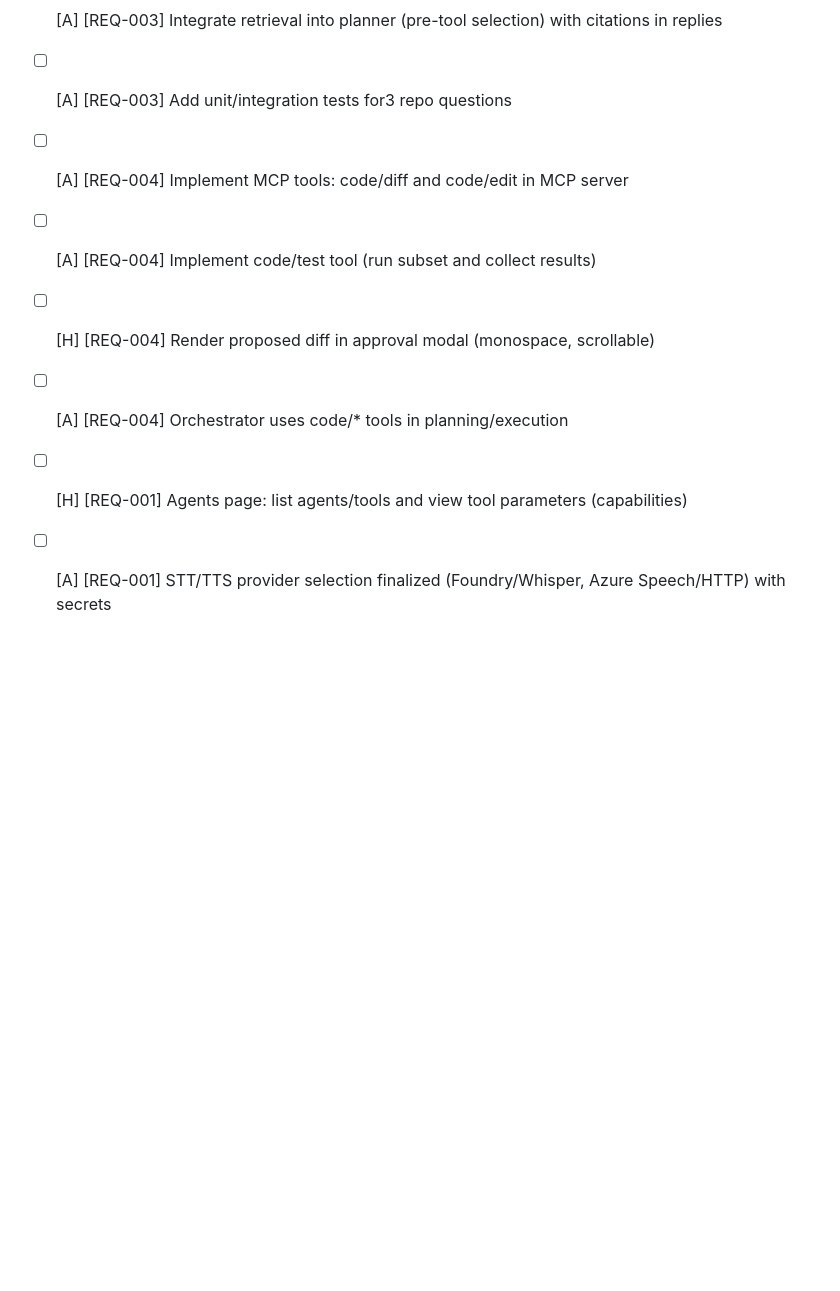
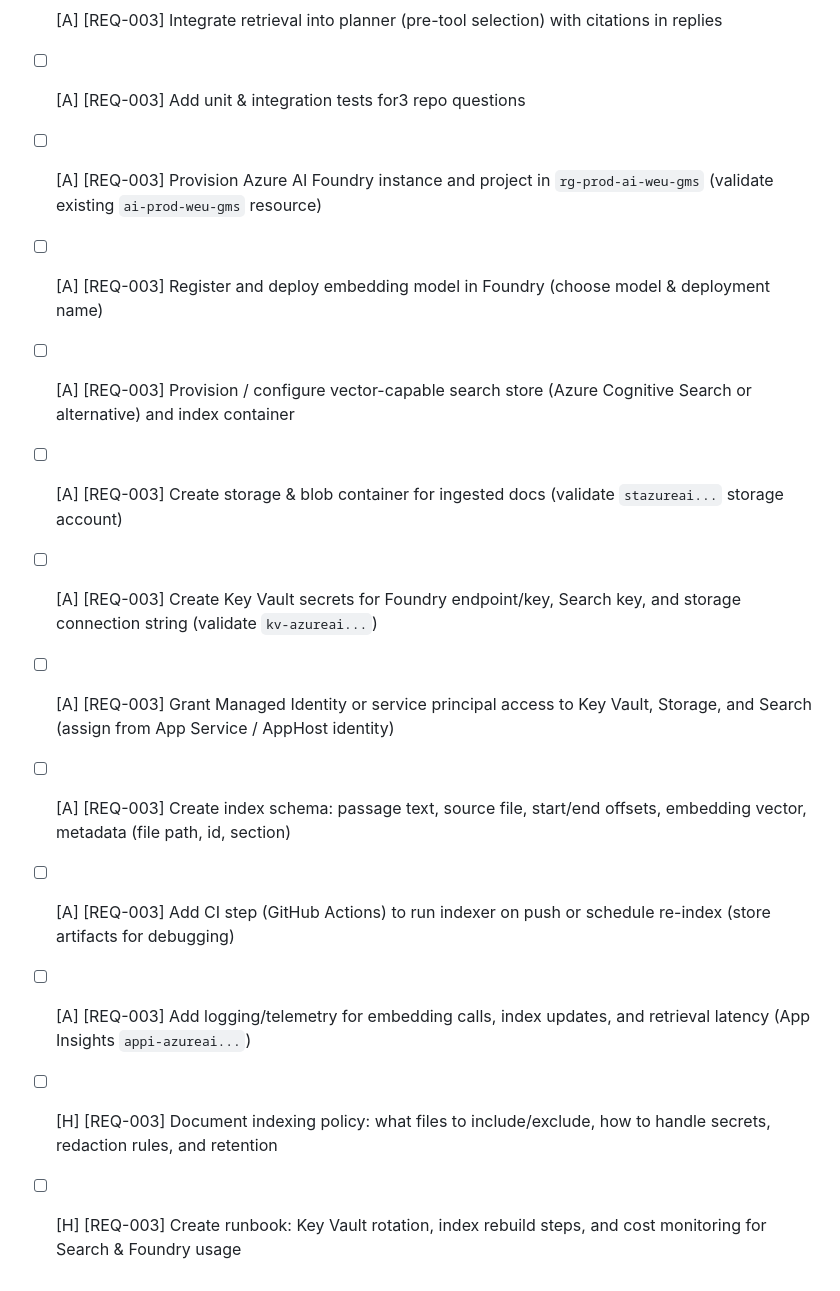
Before and after one commit to GrantMill/CodeHero, a Markdown page: plan/BACKLOG.md, the part around the change. Rendered like a GitHub page; blank space fills up the shorter version.

Commit message:
backlog updated

```diff
--- a/plan/BACKLOG.md
+++ b/plan/BACKLOG.md
@@ -57,10 +57,15 @@
 - [ ] [A] [REQ-003] Build RAG indexer over Docs (code/docs/arch/plan summaries)
 - [ ] [A] [REQ-003] Add server endpoint GET /api/rag?q=� returning passages + citations
 - [ ] [A] [REQ-003] Integrate retrieval into planner (pre-tool selection) with citations in replies
-- [ ] [A] [REQ-003] Add unit/integration tests for3 repo questions
-- [ ] [A] [REQ-004] Implement MCP tools: code/diff and code/edit in MCP server
-- [ ] [A] [REQ-004] Implement code/test tool (run subset and collect results)
-- [ ] [H] [REQ-004] Render proposed diff in approval modal (monospace, scrollable)
-- [ ] [A] [REQ-004] Orchestrator uses code/* tools in planning/execution
-- [ ] [H] [REQ-001] Agents page: list agents/tools and view tool parameters (capabilities)
-- [ ] [A] [REQ-001] STT/TTS provider selection finalized (Foundry/Whisper, Azure Speech/HTTP) with secrets
+- [ ] [A] [REQ-003] Add unit & integration tests for3 repo questions
+- [ ] [A] [REQ-003] Provision Azure AI Foundry instance and project in `rg-prod-ai-weu-gms` (validate existing `ai-prod-weu-gms` resource)
+- [ ] [A] [REQ-003] Register and deploy embedding model in Foundry (choose model & deployment name)
+- [ ] [A] [REQ-003] Provision / configure vector-capable search store (Azure Cognitive Search or alternative) and index container
+- [ ] [A] [REQ-003] Create storage & blob container for ingested docs (validate `stazureai...` storage account)
+- [ ] [A] [REQ-003] Create Key Vault secrets for Foundry endpoint/key, Search key, and storage connection string (validate `kv-azureai...`)
+- [ ] [A] [REQ-003] Grant Managed Identity or service principal access to Key Vault, Storage, and Search (assign from App Service / AppHost identity)
+- [ ] [A] [REQ-003] Create index schema: passage text, source file, start/end offsets, embedding vector, metadata (file path, id, section)
+- [ ] [A] [REQ-003] Add CI step (GitHub Actions) to run indexer on push or schedule re-index (store artifacts for debugging)
+- [ ] [A] [REQ-003] Add logging/telemetry for embedding calls, index updates, and retrieval latency (App Insights `appi-azureai...`)
+- [ ] [H] [REQ-003] Document indexing policy: what files to include/exclude, how to handle secrets, redaction rules, and retention
+- [ ] [H] [REQ-003] Create runbook: Key Vault rotation, index rebuild steps, and cost monitoring for Search & Foundry usage
```
